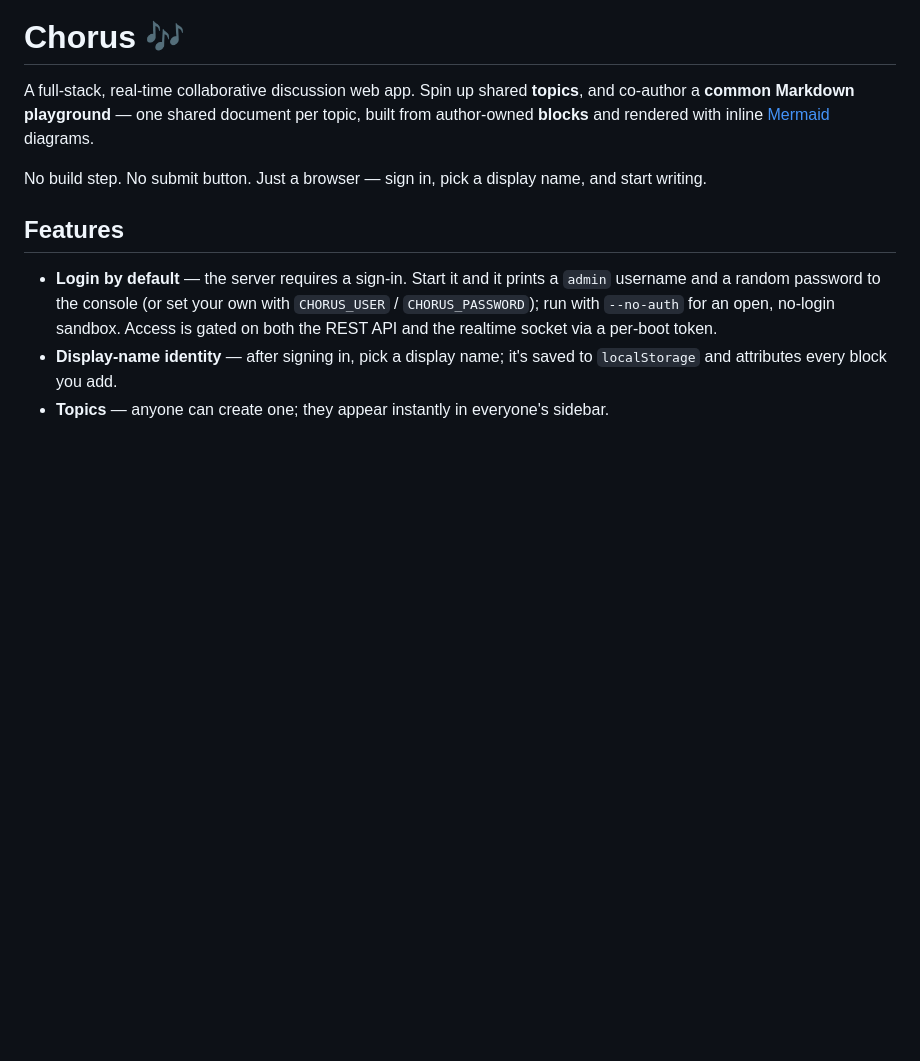
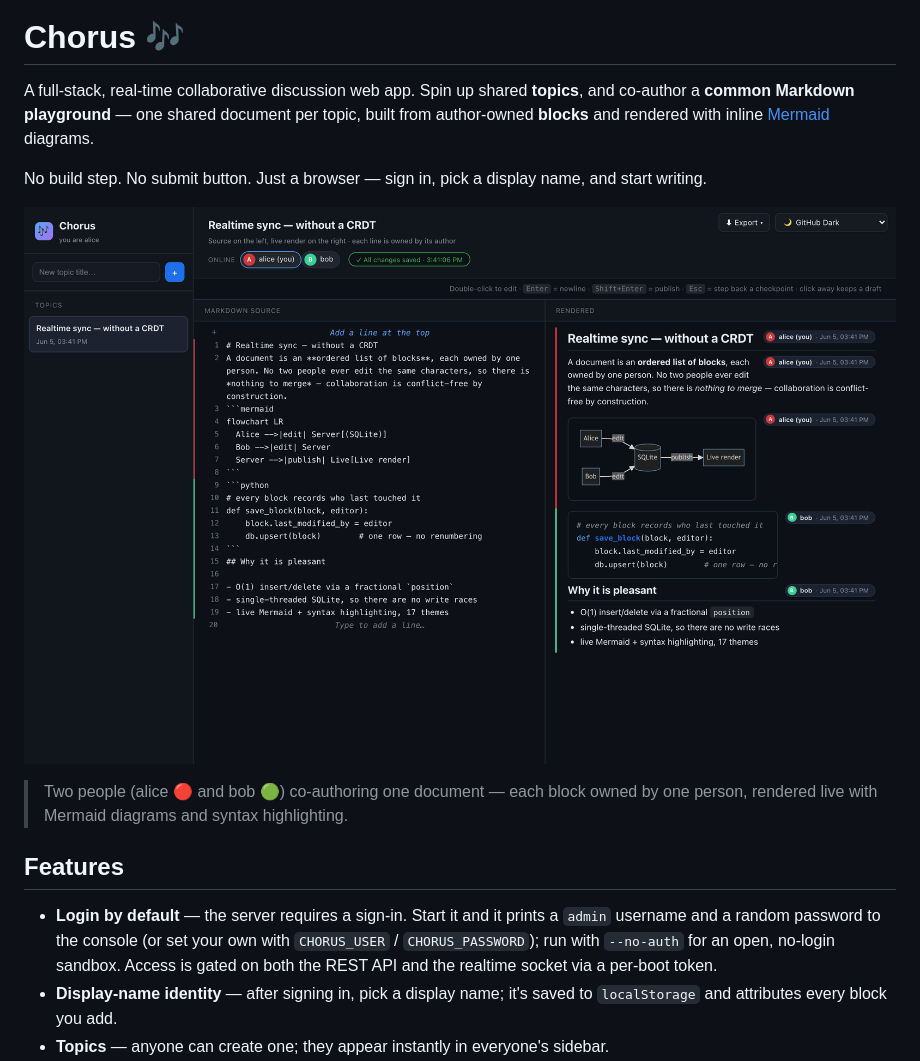
Before and after one commit to codemk8/chorus, a Markdown page: README.md, the part around one of its changes. GitHub-like rendering; pictures changed too: docs/hero.png (added); blank space fills up the shorter version.

```diff
--- a/README.md
+++ b/README.md
@@ -7,6 +7,11 @@ per topic, built from author-owned **blocks** and rendered with inline
 
 No build step. No submit button. Just a browser — sign in, pick a display name,
 and start writing.
+
+![Chorus: a line-numbered Markdown editor on the left and the live rendered document on the right, with per-author colored ownership bars, a Mermaid flowchart, and syntax-highlighted Python](docs/hero.png)
+
+> Two people (alice 🔴 and bob 🟢) co-authoring one document — each block owned by
+> one person, rendered live with Mermaid diagrams and syntax highlighting.
 
 ## Features
 
```
Also changed, not shown: other parts of README.md (+6 -0 lines), docs/themes.jpg (added).
